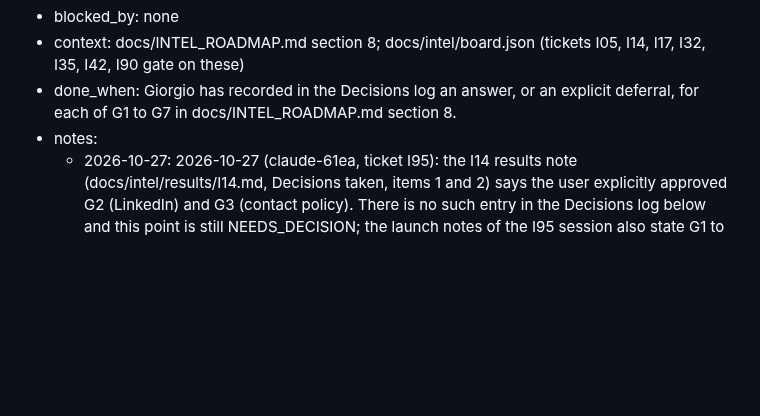
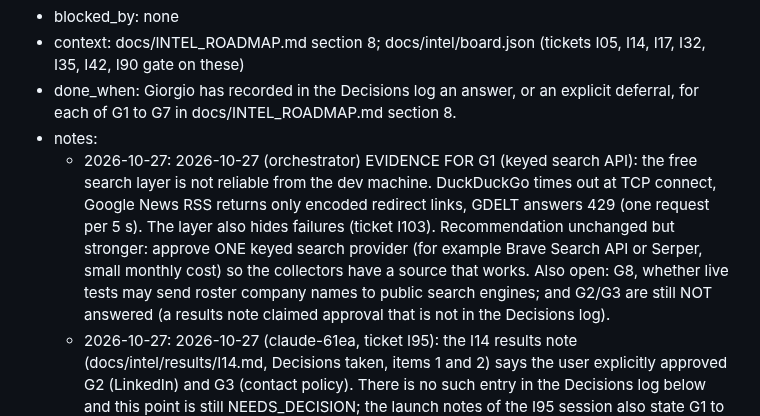
Before and after one commit to gmazzo98-glitch/Wayland, a Markdown page: READ_FIRST_AGENT_STATUS_AND_OPEN_POINTS.md, the part around the change. Rendered like a GitHub page; blank space fills up the shorter version.

Commit message:
OP-017: evidence that the free search layer is unreliable (I103), G8 and G2/G3 still open
Co-Authored-By: Claude Sonnet 5.5 <noreply@anthropic.com>

```diff
--- a/READ_FIRST_AGENT_STATUS_AND_OPEN_POINTS.md
+++ b/READ_FIRST_AGENT_STATUS_AND_OPEN_POINTS.md
@@ -260,6 +260,7 @@ Protocol: git is the lock. Check out = `git pull`, run `checkout`, commit and pu
 * context: docs/INTEL_ROADMAP.md section 8; docs/intel/board.json (tickets I05, I14, I17, I32, I35, I42, I90 gate on these)
 * done_when: Giorgio has recorded in the Decisions log an answer, or an explicit deferral, for each of G1 to G7 in docs/INTEL_ROADMAP.md section 8.
 * notes:
+  - 2026-10-27: 2026-10-27 (orchestrator) EVIDENCE FOR G1 (keyed search API): the free search layer is not reliable from the dev machine. DuckDuckGo times out at TCP connect, Google News RSS returns only encoded redirect links, GDELT answers 429 (one request per 5 s). The layer also hides failures (ticket I103). Recommendation unchanged but stronger: approve ONE keyed search provider (for example Brave Search API or Serper, small monthly cost) so the collectors have a source that works. Also open: G8, whether live tests may send roster company names to public search engines; and G2/G3 are still NOT answered (a results note claimed approval that is not in the Decisions log).
   - 2026-10-27: 2026-10-27 (claude-61ea, ticket I95): the I14 results note (docs/intel/results/I14.md, Decisions taken, items 1 and 2) says the user explicitly approved G2 (LinkedIn) and G3 (contact policy). There is no such entry in the Decisions log below and this point is still NEEDS_DECISION; the launch notes of the I95 session also state G1 to G7 are unanswered. Treat G2 and G3 as unanswered. The I14 and I95 collectors comply with the recommendations anyway: no LinkedIn-derived data, no authenticated crawling, only business contact points the company publishes, never a guessed personal address.
   - 2026-10-27: 2026-10-27: seeded by the deep-intelligence founder. Recommendations are in the roadmap table: free search first (G1), public LinkedIn pages only (G2), business contact points the company publishes (G3), per-company and per-day LLM cap, shortlist first (G4), flag controlled subsidiaries without changing scores (G5), approve score-moving fixes only after the before/after counts (G6), bundle rebuild once per wave (G7). Nothing blocks wave 0 and wave 1.
 
```
